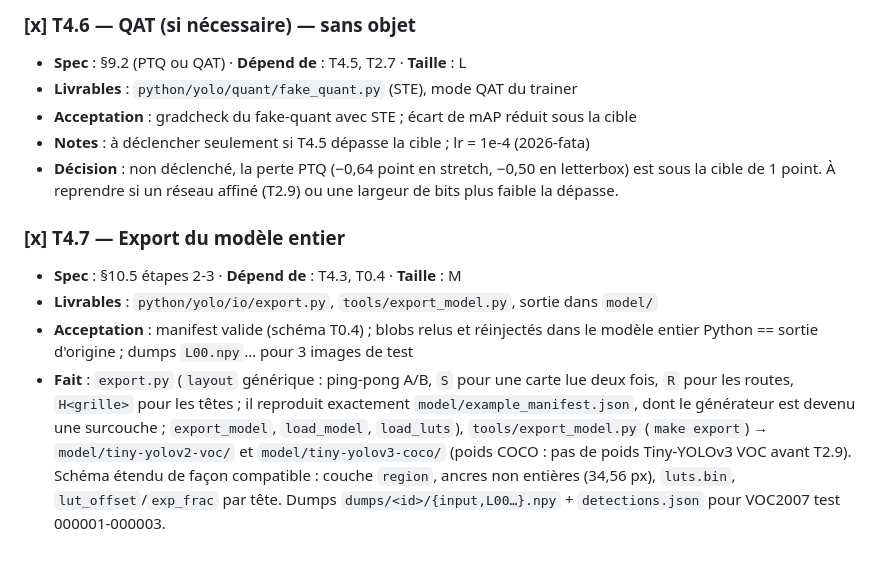
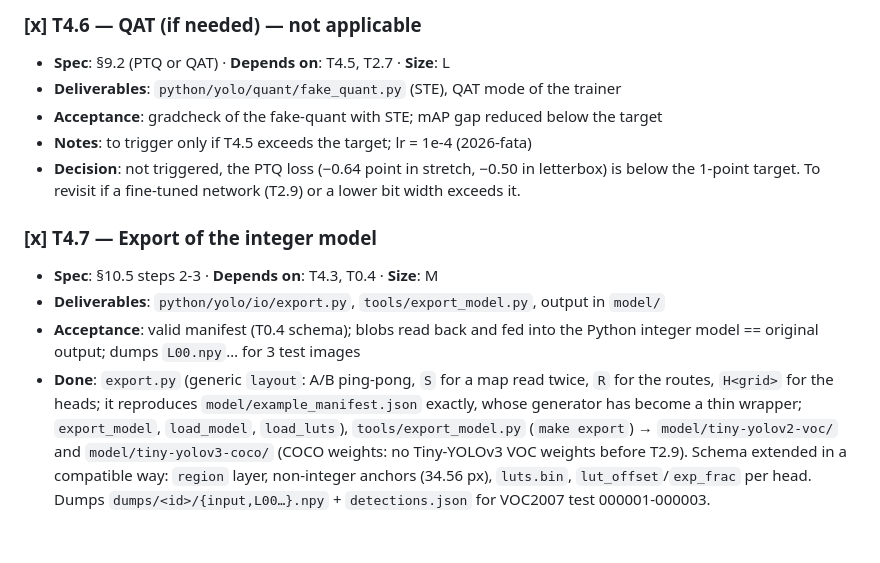
Before and after one commit to lrivals/EmbeddedComputervision, a Markdown page: docs/tasks/M4-quantification.md, the part around one of its changes. Rendered like a GitHub page.

```diff
--- a/docs/tasks/M4-quantification.md
+++ b/docs/tasks/M4-quantification.md
@@ -82,23 +86,24 @@ et HLS.
 
-### [x] T4.6 — QAT (si nécessaire) — sans objet
-- **Spec** : §9.2 (PTQ ou QAT) · **Dépend de** : T4.5, T2.7 · **Taille** : L
-- **Livrables** : `python/yolo/quant/fake_quant.py` (STE), mode QAT du trainer
-- **Acceptation** : gradcheck du fake-quant avec STE ; écart de mAP réduit sous la cible
-- **Notes** : à déclencher seulement si T4.5 dépasse la cible ; lr = 1e-4 (2026-fata)
-- **Décision** : non déclenché, la perte PTQ (−0,64 point en stretch, −0,50 en
-  letterbox) est sous la cible de 1 point. À
-  reprendre si un réseau affiné (T2.9) ou une largeur de bits plus faible la dépasse.
+### [x] T4.6 — QAT (if needed) — not applicable
+- **Spec**: §9.2 (PTQ or QAT) · **Depends on**: T4.5, T2.7 · **Size**: L
+- **Deliverables**: `python/yolo/quant/fake_quant.py` (STE), QAT mode of the trainer
+- **Acceptance**: gradcheck of the fake-quant with STE; mAP gap reduced below the target
+- **Notes**: to trigger only if T4.5 exceeds the target; lr = 1e-4 (2026-fata)
+- **Decision**: not triggered, the PTQ loss (−0.64 point in stretch, −0.50 in letterbox) is
+  below the 1-point target. To revisit if a fine-tuned network (T2.9) or a lower bit width
+  exceeds it.
 
-### [x] T4.7 — Export du modèle entier
-- **Spec** : §10.5 étapes 2-3 · **Dépend de** : T4.3, T0.4 · **Taille** : M
-- **Livrables** : `python/yolo/io/export.py`, `tools/export_model.py`, sortie dans `model/`
-- **Acceptation** : manifest valide (schéma T0.4) ; blobs relus et réinjectés dans le
-  modèle entier Python == sortie d'origine ; dumps `L00.npy`… pour 3 images de test
-- **Fait** : `export.py` (`layout` générique : ping-pong A/B, `S` pour une carte lue deux
-  fois, `R` pour les routes, `H<grille>` pour les têtes ; il reproduit exactement
-  `model/example_manifest.json`, dont le générateur est devenu une surcouche ;
-  `export_model`, `load_model`, `load_luts`), `tools/export_model.py` (`make export`) →
-  `model/tiny-yolov2-voc/` et `model/tiny-yolov3-coco/` (poids COCO : pas de poids
-  Tiny-YOLOv3 VOC avant T2.9). Schéma étendu de façon compatible : couche `region`, ancres
-  non entières (34,56 px), `luts.bin`, `lut_offset`/`exp_frac` par tête. Dumps
-  `dumps/<id>/{input,L00…}.npy` + `detections.json` pour VOC2007 test 000001-000003.
+### [x] T4.7 — Export of the integer model
+- **Spec**: §10.5 steps 2-3 · **Depends on**: T4.3, T0.4 · **Size**: M
+- **Deliverables**: `python/yolo/io/export.py`, `tools/export_model.py`, output in
+  `model/`
+- **Acceptance**: valid manifest (T0.4 schema); blobs read back and fed into the Python
+  integer model == original output; dumps `L00.npy`… for 3 test images
+- **Done**: `export.py` (generic `layout`: A/B ping-pong, `S` for a map read twice, `R` for
+  the routes, `H<grid>` for the heads; it reproduces `model/example_manifest.json` exactly,
+  whose generator has become a thin wrapper; `export_model`, `load_model`, `load_luts`),
+  `tools/export_model.py` (`make export`) → `model/tiny-yolov2-voc/` and
+  `model/tiny-yolov3-coco/` (COCO weights: no Tiny-YOLOv3 VOC weights before T2.9). Schema
+  extended in a compatible way: `region` layer, non-integer anchors (34.56 px),
+  `luts.bin`, `lut_offset`/`exp_frac` per head. Dumps `dumps/<id>/{input,L00…}.npy` +
+  `detections.json` for VOC2007 test 000001-000003.
```
Also changed, not shown: other parts of docs/tasks/M4-quantification.md (+79 -75 lines).
